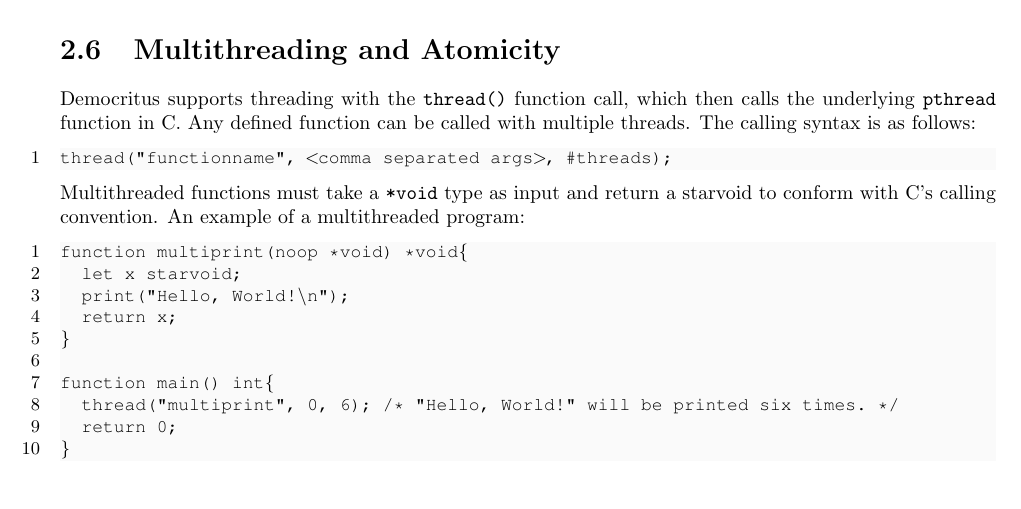
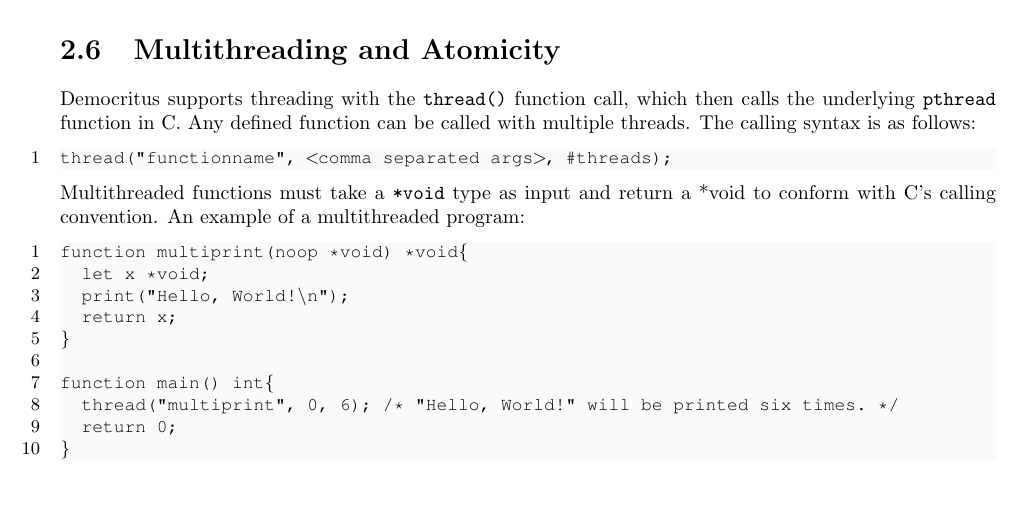
Before and after one commit to DemocritusLang/FinalReport, a LaTeX thesis (master.tex, which reads tex/tutorial.tex): part of page 10 of 109, cut so that both start at the same text. Compiled offline with pdfLaTeX.

Commit message:
Fixed *void in tutorial

```diff
--- a/tex/tutorial.tex
+++ b/tex/tutorial.tex
@@ -248,11 +248,11 @@ thread("functionname", <comma separated args>, #threads);
 	\end{lstlisting}
 
 	\noindent
-	Multithreaded functions must take a \texttt{*void} type as input and return a starvoid to conform with C's calling convention. An example of a multithreaded program:
+	Multithreaded functions must take a \texttt{*void} type as input and return a *void to conform with C's calling convention. An example of a multithreaded program:
 
 	\begin{lstlisting}
 function multiprint(noop *void) *void{
-	let x starvoid;
+	let x *void;
 	print("Hello, World!\n");
 	return x;
 }
```
